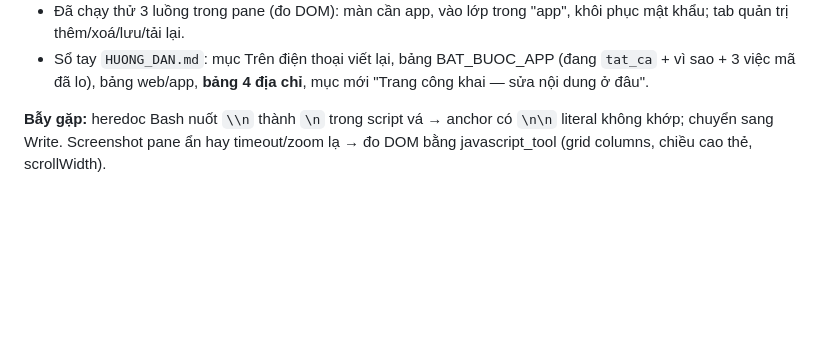
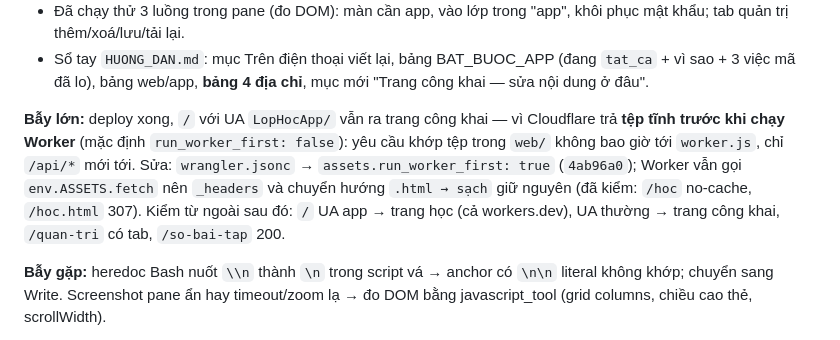
Before and after one commit to maknoonnjs94/lop-hoc-online, a Markdown page: NHAT_KY_WEB.md, the part around the change. Drawn GitHub-style; blank space fills up the shorter version.

Commit message:
Nhật ký: bẫy run_worker_first
Co-Authored-By: Claude Opus 5 <noreply@anthropic.com>

```diff
--- a/NHAT_KY_WEB.md
+++ b/NHAT_KY_WEB.md
@@ -69,6 +69,8 @@ Làm:
 - Đã chạy thử 3 luồng trong pane (đo DOM): màn cần app, vào lớp trong "app", khôi phục mật khẩu; tab quản trị thêm/xoá/lưu/tải lại.
 - Sổ tay `HUONG_DAN.md`: mục Trên điện thoại viết lại, bảng BAT_BUOC_APP (đang `tat_ca` + vì sao + 3 việc mã đã lo), bảng
   web/app, **bảng 4 địa chỉ**, mục mới "Trang công khai — sửa nội dung ở đâu".
+
+**Bẫy lớn:** deploy xong, `/` với UA `LopHocApp/` vẫn ra trang công khai — vì Cloudflare trả **tệp tĩnh trước khi chạy Worker** (mặc định `run_worker_first: false`): yêu cầu khớp tệp trong `web/` không bao giờ tới `worker.js`, chỉ `/api/*` mới tới. Sửa: `wrangler.jsonc` → `assets.run_worker_first: true` (`4ab96a0`); Worker vẫn gọi `env.ASSETS.fetch` nên `_headers` và chuyển hướng `.html → sạch` giữ nguyên (đã kiểm: `/hoc` no-cache, `/hoc.html` 307). Kiểm từ ngoài sau đó: `/` UA app → trang học (cả workers.dev), UA thường → trang công khai, `/quan-tri` có tab, `/so-bai-tap` 200.
 
 **Bẫy gặp:** heredoc Bash nuốt `\\n` thành `\n` trong script vá → anchor có `\n\n` literal không khớp; chuyển sang Write.
 Screenshot pane ẩn hay timeout/zoom lạ → đo DOM bằng javascript_tool (grid columns, chiều cao thẻ, scrollWidth).
```
